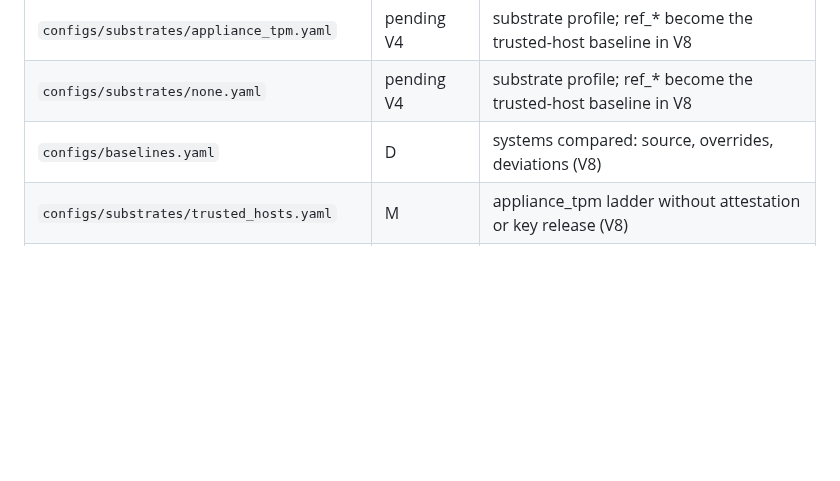
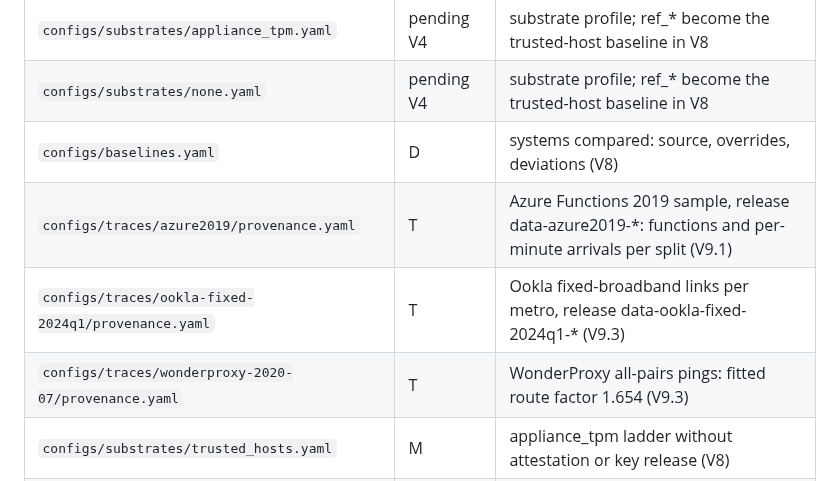
Before and after one commit to aalhadsawane/VOSS, a Markdown page: docs/PARAMETERS.md, the part around the change. Drawn GitHub-style; blank space fills up the shorter version.

Commit message:
Ledger rows for the published traces' provenance files
Co-Authored-By: Claude Opus 5.5 <noreply@anthropic.com>
Claude-Session: https://claude.ai/code/session_019q5GJ4Cd3YKDypMer3DM2C

```diff
--- a/docs/PARAMETERS.md
+++ b/docs/PARAMETERS.md
@@ -189,6 +189,9 @@ for the file as a whole.
 | `configs/substrates/appliance_tpm.yaml` | pending V4 | substrate profile; ref_* become the trusted-host baseline in V8 |
 | `configs/substrates/none.yaml` | pending V4 | substrate profile; ref_* become the trusted-host baseline in V8 |
 | `configs/baselines.yaml` | D | systems compared: source, overrides, deviations (V8) |
+| `configs/traces/azure2019/provenance.yaml` | T | Azure Functions 2019 sample, release data-azure2019-*: functions and per-minute arrivals per split (V9.1) |
+| `configs/traces/ookla-fixed-2024q1/provenance.yaml` | T | Ookla fixed-broadband links per metro, release data-ookla-fixed-2024q1-* (V9.3) |
+| `configs/traces/wonderproxy-2020-07/provenance.yaml` | T | WonderProxy all-pairs pings: fitted route factor 1.654 (V9.3) |
 | `configs/substrates/trusted_hosts.yaml` | M | appliance_tpm ladder without attestation or key release (V8) |
 | `configs/references/trusted_hosts.yaml` | A | trusted always-on hosts: 40 per router metro (V8) |
 | `configs/tenants.yaml` | pending V9 | assumed tenants; replaced by trace owners |
```
